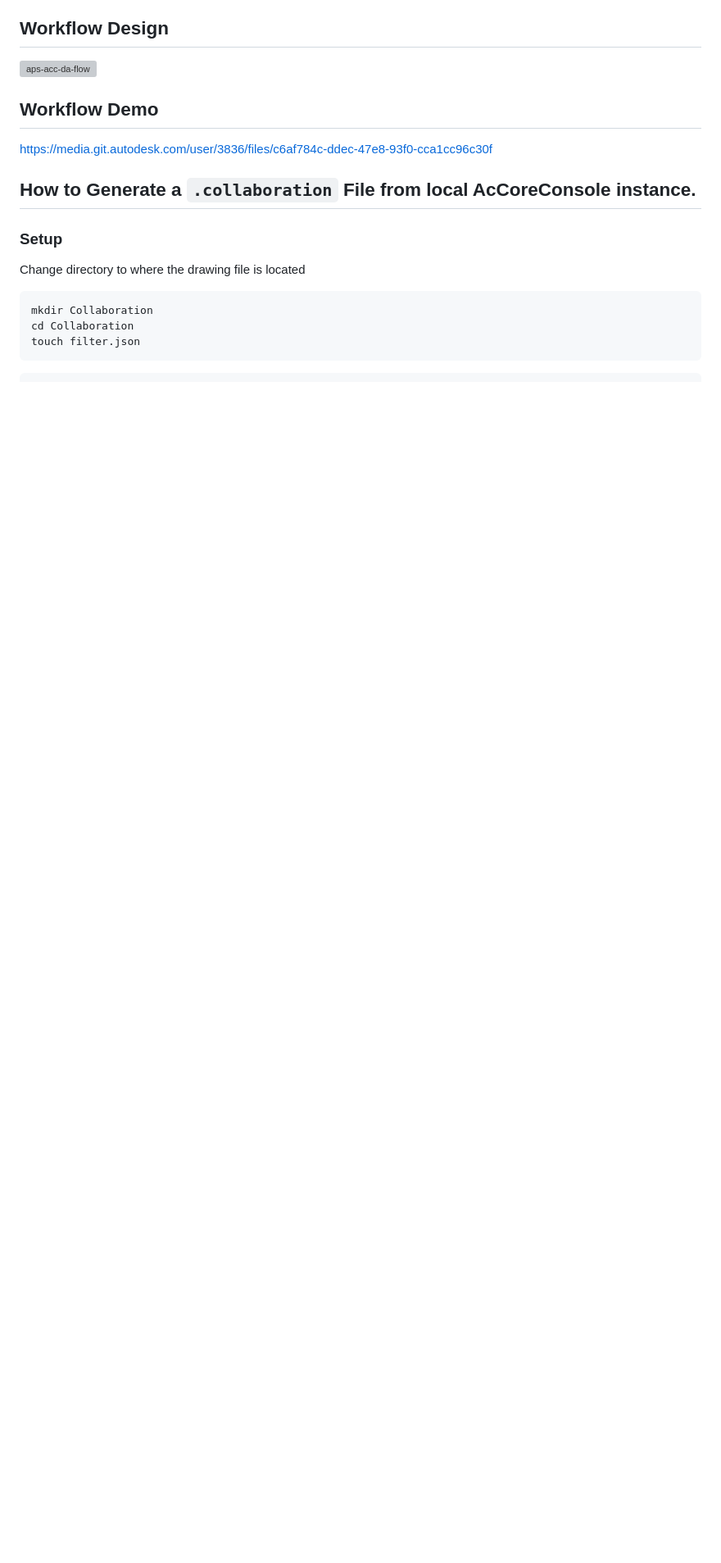
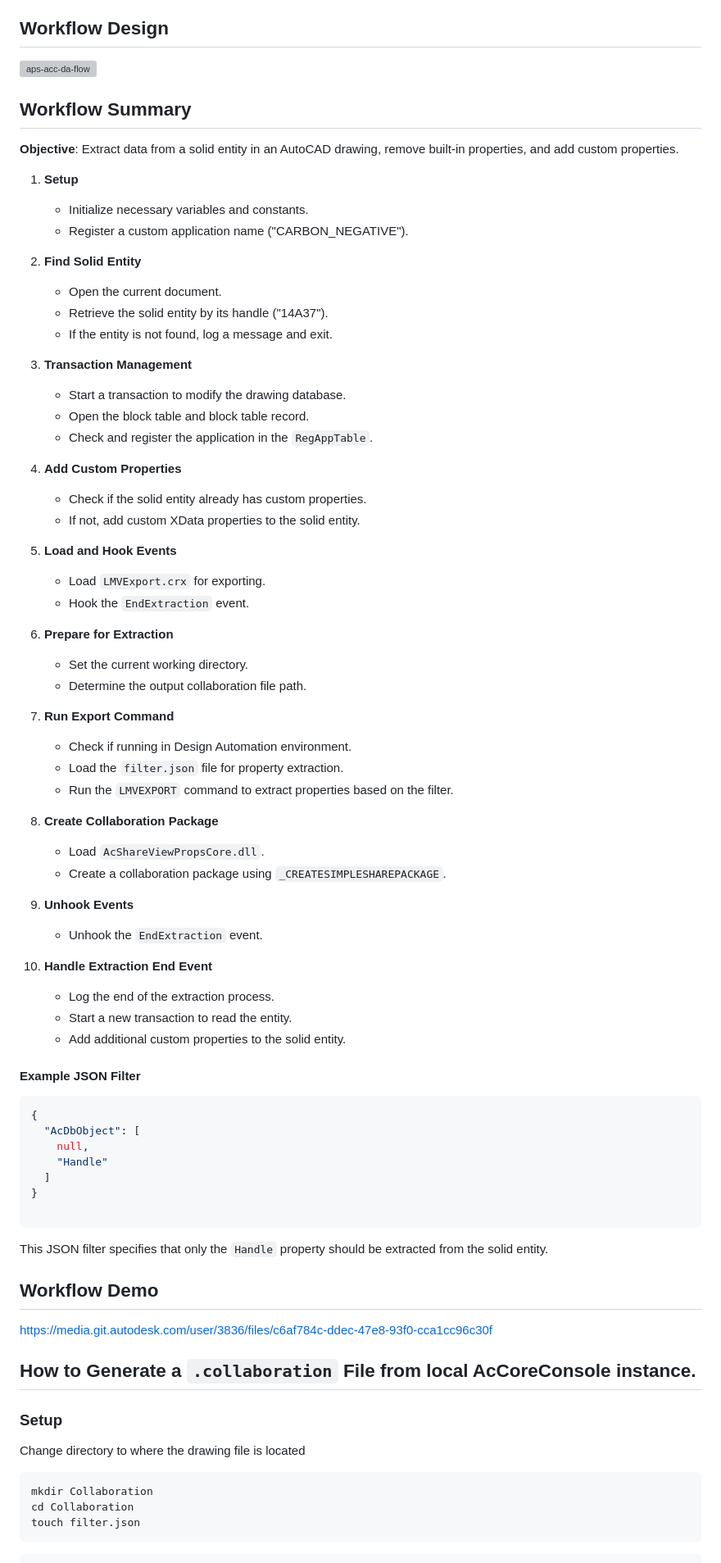
Before and after one commit to autodesk-platform-services/autocad-da-acc-model-viewer, a Markdown page: README.md, the part around the change. Shown at 82% size. Rendered like a GitHub page; blank space fills up the shorter version; grey boxes are pictures that could not be loaded.

Commit message:
Added workflow summary

````diff
--- a/README.md
+++ b/README.md
@@ -18,6 +18,77 @@ Refer [Supported Translation](https://aps.autodesk.com/en/docs/model-derivative/
 ## Workflow Design
 
 ![aps-acc-da-flow](https://media.git.autodesk.com/user/3836/files/f624019d-5184-4ef9-9fd1-f4b0d603a680)
+
+## Workflow Summary
+
+**Objective**: Extract data from a solid entity in an AutoCAD drawing, remove built-in properties, and add custom properties.
+
+1. **Setup**
+
+   - Initialize necessary variables and constants.
+   - Register a custom application name ("CARBON_NEGATIVE").
+
+2. **Find Solid Entity**
+
+   - Open the current document.
+   - Retrieve the solid entity by its handle ("14A37").
+   - If the entity is not found, log a message and exit.
+
+3. **Transaction Management**
+
+   - Start a transaction to modify the drawing database.
+   - Open the block table and block table record.
+   - Check and register the application in the `RegAppTable`.
+
+4. **Add Custom Properties**
+
+   - Check if the solid entity already has custom properties.
+   - If not, add custom XData properties to the solid entity.
+
+5. **Load and Hook Events**
+
+   - Load `LMVExport.crx` for exporting.
+   - Hook the `EndExtraction` event.
+
+6. **Prepare for Extraction**
+
+   - Set the current working directory.
+   - Determine the output collaboration file path.
+
+7. **Run Export Command**
+
+   - Check if running in Design Automation environment.
+   - Load the `filter.json` file for property extraction.
+   - Run the `LMVEXPORT` command to extract properties based on the filter.
+
+8. **Create Collaboration Package**
+
+   - Load `AcShareViewPropsCore.dll`.
+   - Create a collaboration package using `_CREATESIMPLESHAREPACKAGE`.
+
+9. **Unhook Events**
+
+   - Unhook the `EndExtraction` event.
+
+10. **Handle Extraction End Event**
+
+    - Log the end of the extraction process.
+    - Start a new transaction to read the entity.
+    - Add additional custom properties to the solid entity.
+
+#### Example JSON Filter
+
+```json
+{
+  "AcDbObject": [
+    null,
+    "Handle"
+  ]
+}
+
+```
+
+This JSON filter specifies that only the `Handle` property should be extracted from the solid entity.
 
 
 ## Workflow Demo
````
